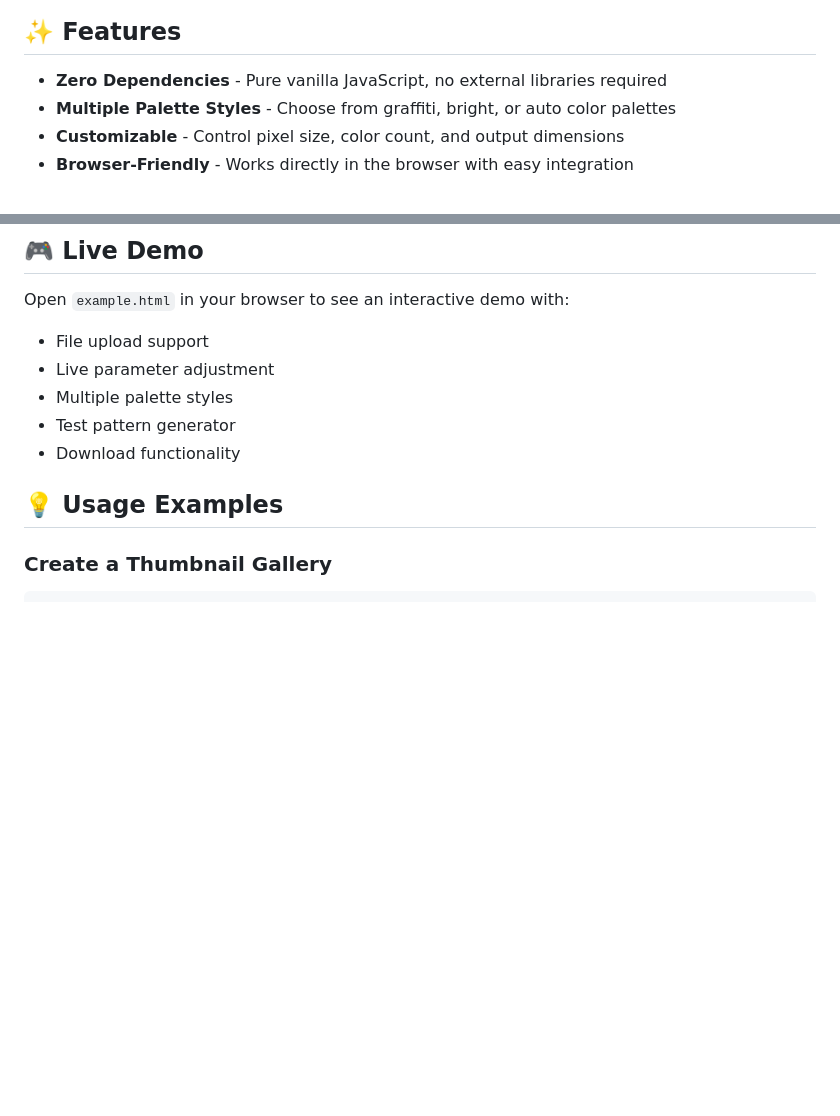
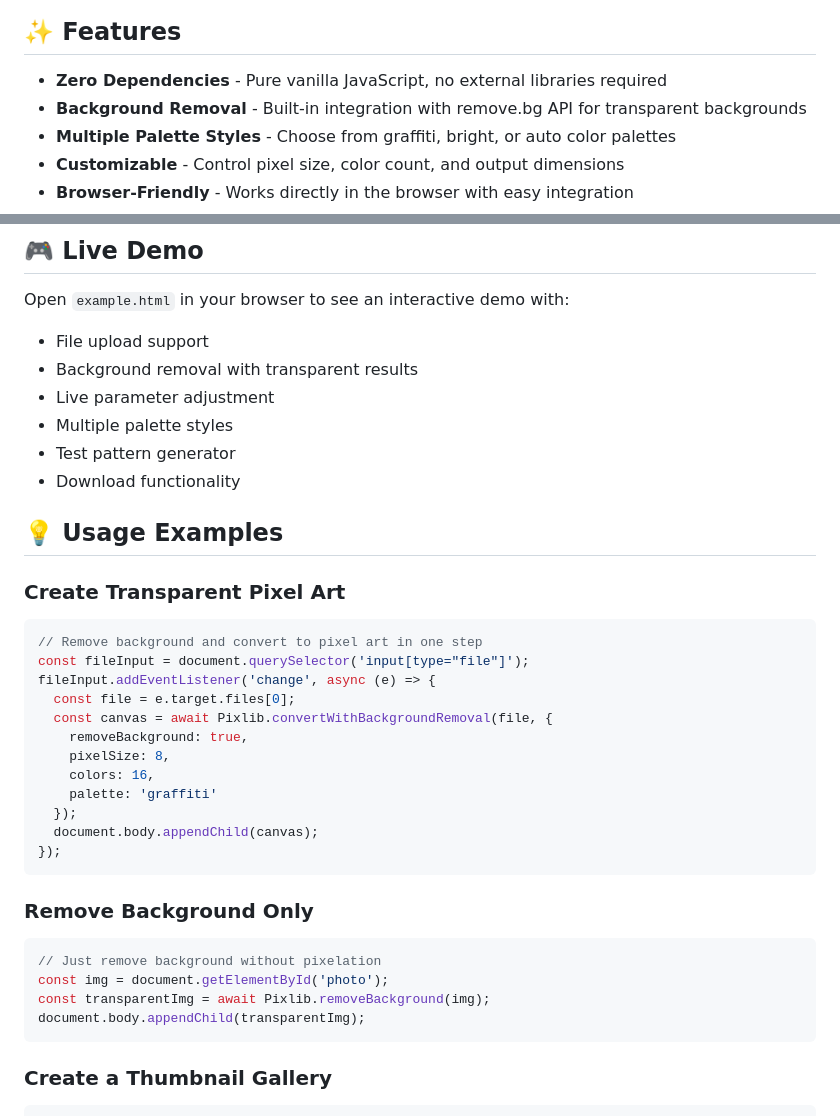
Before and after one commit to katamini/pixlib, a Markdown page: README.md, 2 parts joined by grey strips. Drawn GitHub-style; blank space fills up the shorter version.

````diff
--- a/README.md
+++ b/README.md
@@ -9,6 +9,7 @@ Try it out: **[Pixlib Demo on GitHub Pages](https://katamini.github.io/pixlib/)*
 ## ✨ Features
 
 - **Zero Dependencies** - Pure vanilla JavaScript, no external libraries required
+- **Background Removal** - Built-in integration with remove.bg API for transparent backgrounds
 - **Multiple Palette Styles** - Choose from graffiti, bright, or auto color palettes
 - **Customizable** - Control pixel size, color count, and output dimensions
 - **Browser-Friendly** - Works directly in the browser with easy integration
@@ -192,12 +241,39 @@ Pixlib.convert(img, { palette: 'auto' });
 
 Open `example.html` in your browser to see an interactive demo with:
 - File upload support
+- Background removal with transparent results
 - Live parameter adjustment
 - Multiple palette styles
 - Test pattern generator
 - Download functionality
 
 ## 💡 Usage Examples
+
+### Create Transparent Pixel Art
+
+```javascript
+// Remove background and convert to pixel art in one step
+const fileInput = document.querySelector('input[type="file"]');
+fileInput.addEventListener('change', async (e) => {
+  const file = e.target.files[0];
+  const canvas = await Pixlib.convertWithBackgroundRemoval(file, {
+    removeBackground: true,
+    pixelSize: 8,
+    colors: 16,
+    palette: 'graffiti'
+  });
+  document.body.appendChild(canvas);
+});
+```
+
+### Remove Background Only
+
+```javascript
+// Just remove background without pixelation
+const img = document.getElementById('photo');
+const transparentImg = await Pixlib.removeBackground(img);
+document.body.appendChild(transparentImg);
+```
 
 ### Create a Thumbnail Gallery
 
````
Also changed, not shown: other parts of README.md (+48 -0 lines).
